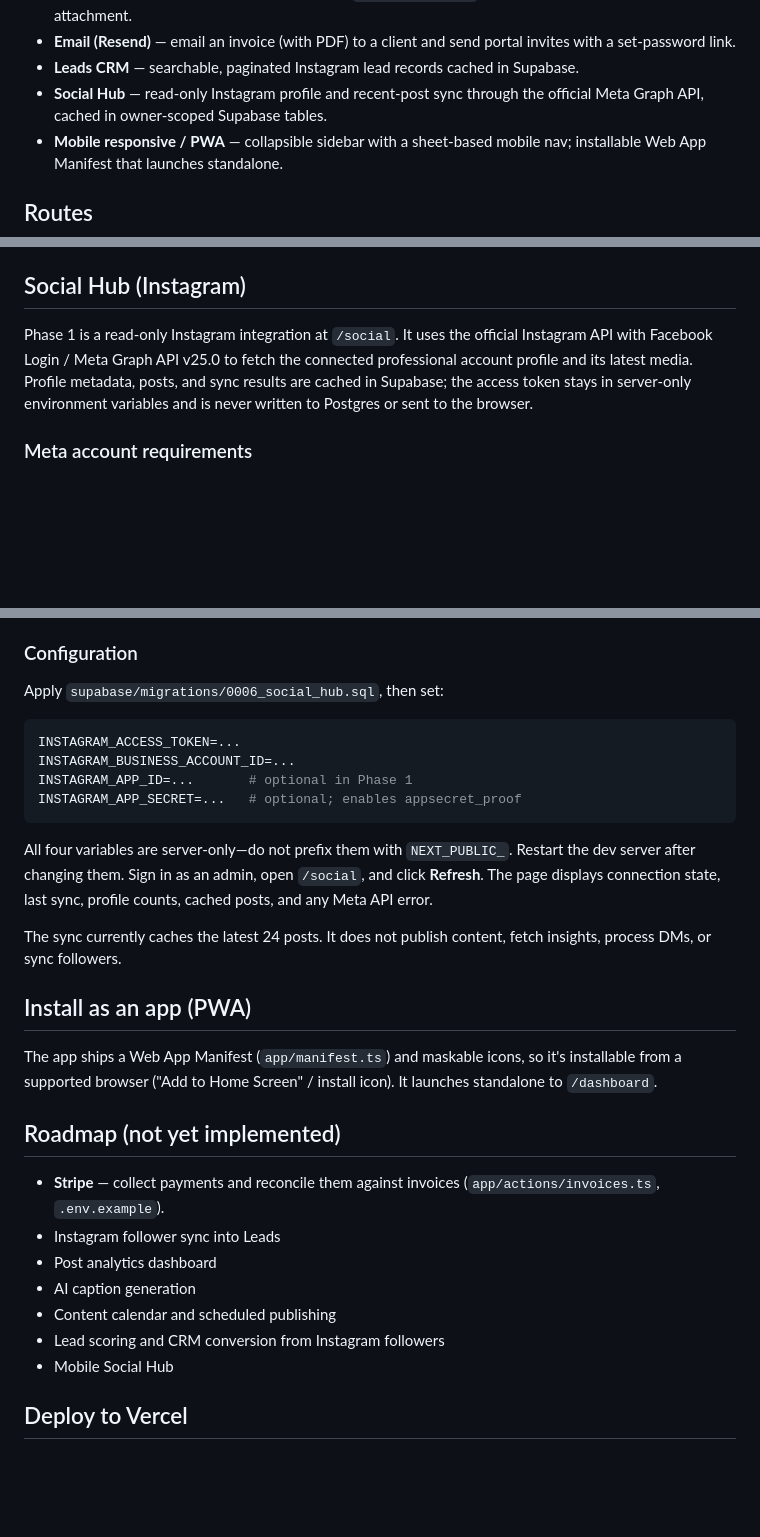
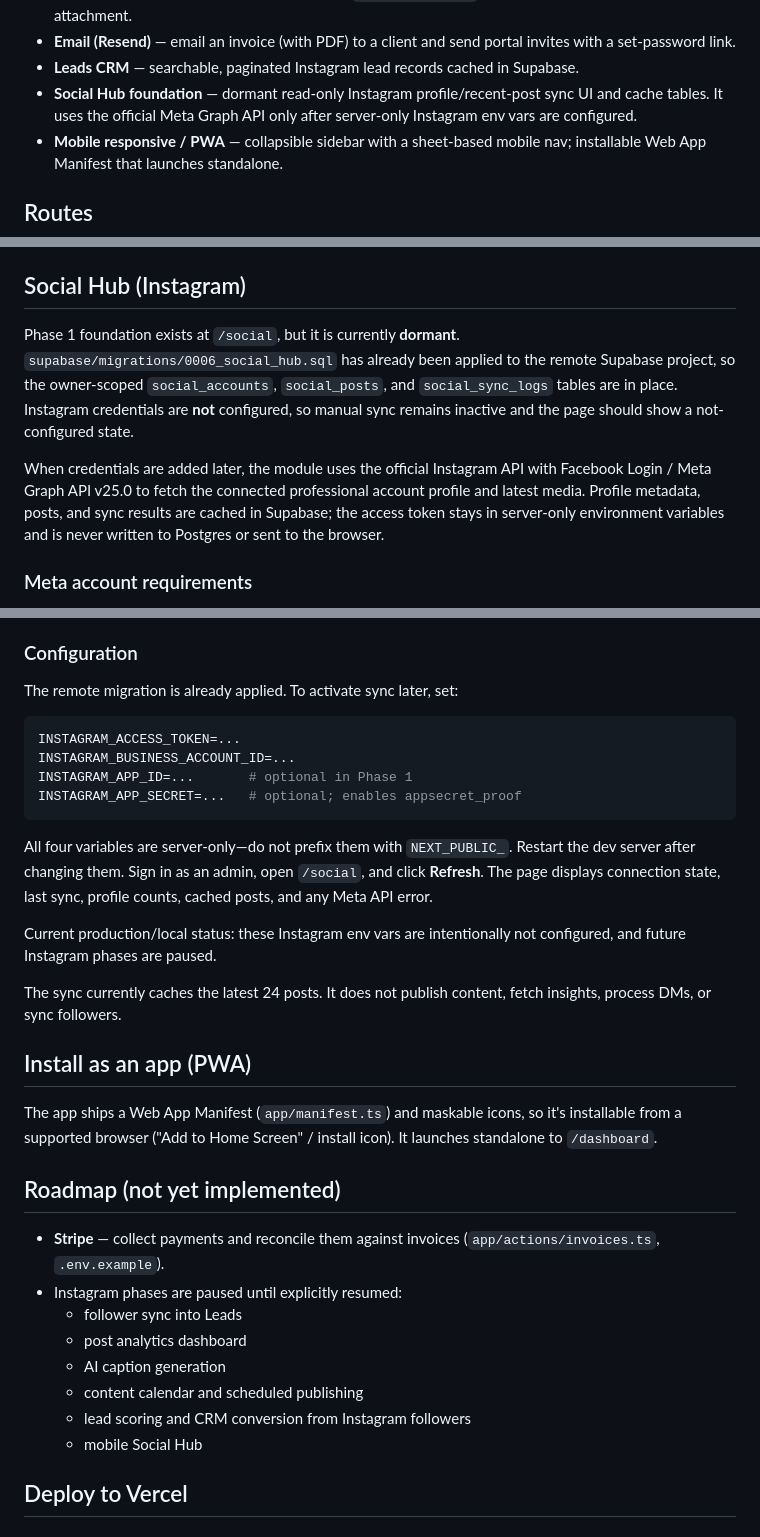
Before and after one commit to tdstudioshq/td-invoice-app, a Markdown page: README.md, 3 parts joined by grey strips. GitHub-like rendering; blank space fills up the shorter version.

Commit message:
feat: add dormant social hub foundation

````diff
--- a/README.md
+++ b/README.md
@@ -30,8 +30,9 @@ Built with **Next.js 16 (App Router)**, **React 19**, **TypeScript**,
   invites with a set-password link.
 - **Leads CRM** — searchable, paginated Instagram lead records cached in
   Supabase.
-- **Social Hub** — read-only Instagram profile and recent-post sync through the
-  official Meta Graph API, cached in owner-scoped Supabase tables.
+- **Social Hub foundation** — dormant read-only Instagram profile/recent-post
+  sync UI and cache tables. It uses the official Meta Graph API only after
+  server-only Instagram env vars are configured.
 - **Mobile responsive / PWA** — collapsible sidebar with a sheet-based mobile
   nav; installable Web App Manifest that launches standalone.
 
@@ -302,11 +303,18 @@ back to a one-time temp password shown to the admin. Both env vars are
 
 ## Social Hub (Instagram)
 
-Phase 1 is a read-only Instagram integration at `/social`. It uses the official
-Instagram API with Facebook Login / Meta Graph API v25.0 to fetch the connected
-professional account profile and its latest media. Profile metadata, posts, and
-sync results are cached in Supabase; the access token stays in server-only
-environment variables and is never written to Postgres or sent to the browser.
+Phase 1 foundation exists at `/social`, but it is currently **dormant**.
+`supabase/migrations/0006_social_hub.sql` has already been applied to the
+remote Supabase project, so the owner-scoped `social_accounts`, `social_posts`,
+and `social_sync_logs` tables are in place. Instagram credentials are **not**
+configured, so manual sync remains inactive and the page should show a
+not-configured state.
+
+When credentials are added later, the module uses the official Instagram API
+with Facebook Login / Meta Graph API v25.0 to fetch the connected professional
+account profile and latest media. Profile metadata, posts, and sync results are
+cached in Supabase; the access token stays in server-only environment variables
+and is never written to Postgres or sent to the browser.
 
 ### Meta account requirements
 
@@ -329,7 +337,7 @@ Official references:
 
 ### Configuration
 
-Apply `supabase/migrations/0006_social_hub.sql`, then set:
+The remote migration is already applied. To activate sync later, set:
 
 ```bash
 INSTAGRAM_ACCESS_TOKEN=...
@@ -342,6 +350,9 @@ All four variables are server-only—do not prefix them with `NEXT_PUBLIC_`.
 Restart the dev server after changing them. Sign in as an admin, open
 `/social`, and click **Refresh**. The page displays connection state, last sync,
 profile counts, cached posts, and any Meta API error.
+
+Current production/local status: these Instagram env vars are intentionally not
+configured, and future Instagram phases are paused.
 
 The sync currently caches the latest 24 posts. It does not publish content,
 fetch insights, process DMs, or sync followers.
@@ -356,12 +367,13 @@ launches standalone to `/dashboard`.
 
 - **Stripe** — collect payments and reconcile them against invoices
   (`app/actions/invoices.ts`, `.env.example`).
-- Instagram follower sync into Leads
-- Post analytics dashboard
-- AI caption generation
-- Content calendar and scheduled publishing
-- Lead scoring and CRM conversion from Instagram followers
-- Mobile Social Hub
+- Instagram phases are paused until explicitly resumed:
+  - follower sync into Leads
+  - post analytics dashboard
+  - AI caption generation
+  - content calendar and scheduled publishing
+  - lead scoring and CRM conversion from Instagram followers
+  - mobile Social Hub
 
 ## Deploy to Vercel
 
````
Also changed, not shown: other parts of README.md (+5 -4 lines), CLAUDE.md (+9 -5 lines), CLAUDE_SESSION_HANDOFF.md (+12 -0 lines).
